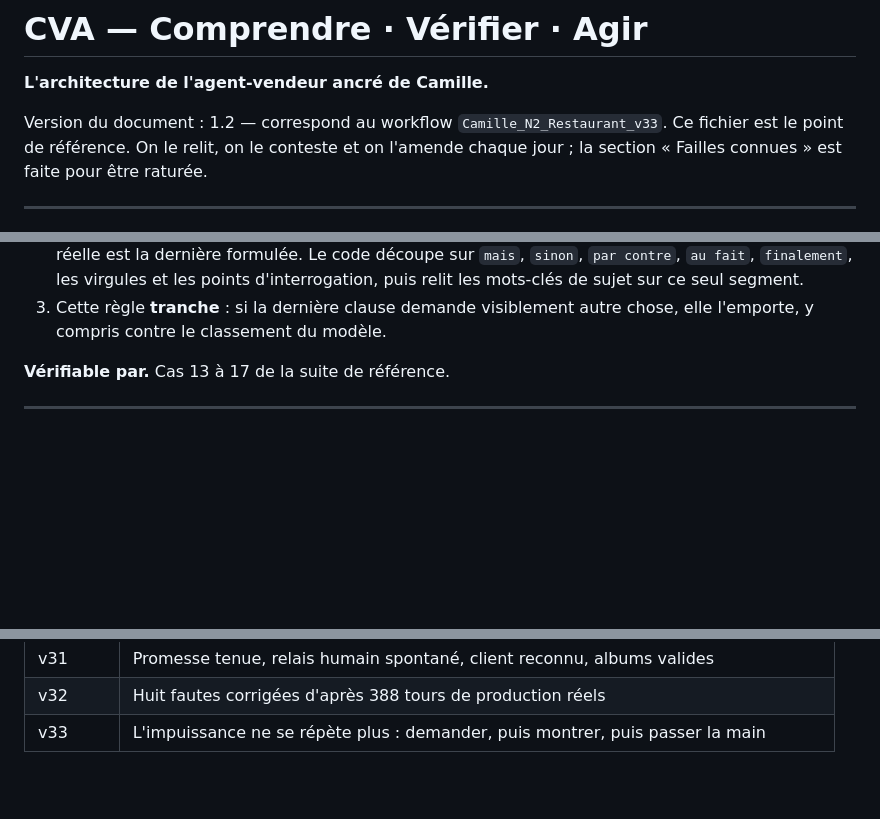
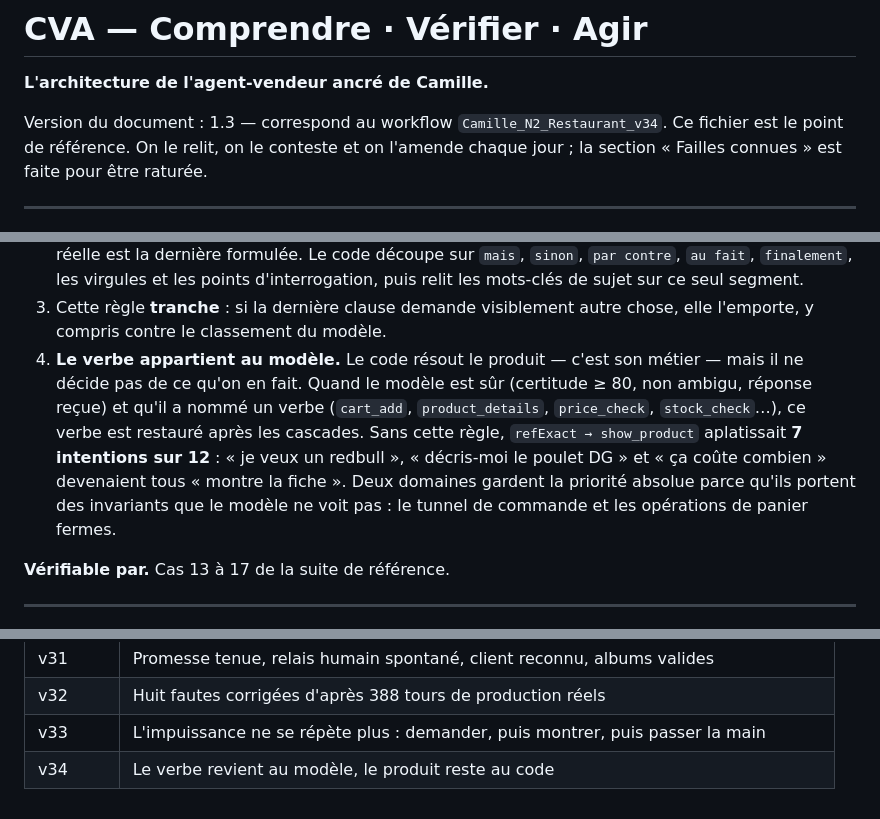
Before and after one commit to end2-237/camille, a Markdown page: docs/ARCHITECTURE-CVA.md, 3 parts joined by grey strips. Drawn GitHub-style; blank space fills up the shorter version.

Commit message:
Rendre le verbe au modèle, garder le produit pour le code
Sept intentions sur douze étaient jetées. Deux lignes de l'étage T2 en
étaient responsables : refExact -> show_product et named -> show_product.
Dès que le message nommait un produit, le code aplatissait le verbe —
ajouter, décrire, expliquer, chiffrer — pour ne garder que « montre la
fiche ».

C'était le contraire du principe affiché. Le code doit vérifier QUE le
produit existe, pas décider CE QU'ON EN FAIT.

Quand le modèle est sûr et qu'il a nommé un verbe, ce verbe est restauré
après les cascades. Le tunnel de commande et les opérations de panier
fermes gardent la priorité : ils portent des invariants que le modèle ne
voit pas.

Au passage, « combien », « coûte » et les autres mots interrogatifs
rejoignent la liste d'exclusion des noms de produits — même famille de
faute que « acheter » en v28.

Co-Authored-By: Claude Opus 5 <noreply@anthropic.com>
Claude-Session: https://claude.ai/code/session_01BEiFYDC9bwZ5ttTkT2xNeZ

```diff
--- a/docs/ARCHITECTURE-CVA.md
+++ b/docs/ARCHITECTURE-CVA.md
@@ -2,7 +2,7 @@
 
 **L'architecture de l'agent-vendeur ancré de Camille.**
 
-Version du document : 1.2 — correspond au workflow `Camille_N2_Restaurant_v33`.
+Version du document : 1.3 — correspond au workflow `Camille_N2_Restaurant_v34`.
 Ce fichier est le point de référence. On le relit, on le conteste et on
 l'amende chaque jour ; la section « Failles connues » est faite pour être
 raturée.
@@ -54,6 +54,16 @@ chère, vous avez quoi d'autre ? » est une demande de catalogue.
    segment.
 3. Cette règle **tranche** : si la dernière clause demande visiblement autre
    chose, elle l'emporte, y compris contre le classement du modèle.
+4. **Le verbe appartient au modèle.** Le code résout le produit — c'est son
+   métier — mais il ne décide pas de ce qu'on en fait. Quand le modèle est sûr
+   (certitude ≥ 80, non ambigu, réponse reçue) et qu'il a nommé un verbe
+   (`cart_add`, `product_details`, `price_check`, `stock_check`…), ce verbe est
+   restauré après les cascades. Sans cette règle, `refExact → show_product`
+   aplatissait **7 intentions sur 12** : « je veux un redbull », « décris-moi
+   le poulet DG » et « ça coûte combien » devenaient tous « montre la fiche ».
+   Deux domaines gardent la priorité absolue parce qu'ils portent des
+   invariants que le modèle ne voit pas : le tunnel de commande et les
+   opérations de panier fermes.
 
 **Vérifiable par.** Cas 13 à 17 de la suite de référence.
 
@@ -399,3 +409,4 @@ lecture du sous-entendu que seul le modèle peut faire.
 | v31 | Promesse tenue, relais humain spontané, client reconnu, albums valides |
 | v32 | Huit fautes corrigées d'après 388 tours de production réels |
 | v33 | L'impuissance ne se répète plus : demander, puis montrer, puis passer la main |
+| v34 | Le verbe revient au modèle, le produit reste au code |
```
